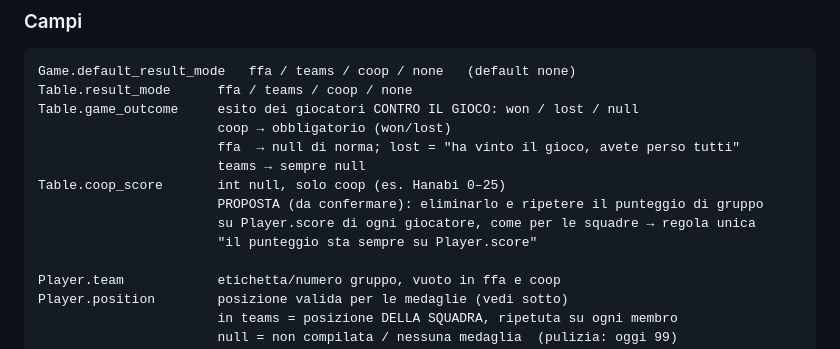
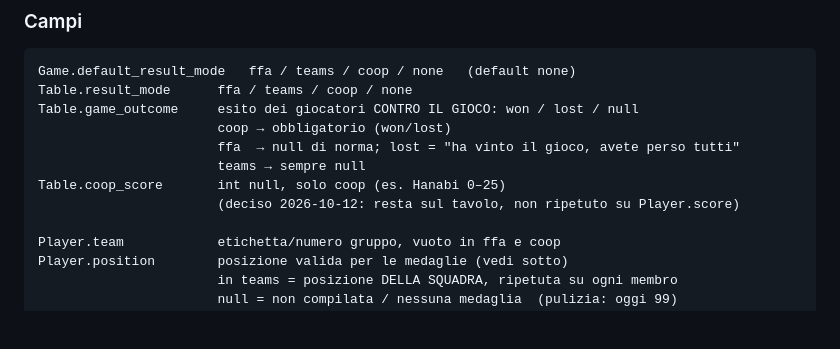
Before and after one commit to davideghz/boardgamers, a Markdown page: docs/leaderboard-seasons-plan.md, the part around the change. GitHub-like rendering; blank space fills up the shorter version.

Commit message:
docs(leaderboard): keep coop_score on the table

```diff
--- a/docs/leaderboard-seasons-plan.md
+++ b/docs/leaderboard-seasons-plan.md
@@ -102,9 +102,7 @@ Table.game_outcome     esito dei giocatori CONTRO IL GIOCO: won / lost / null
                        ffa  → null di norma; lost = "ha vinto il gioco, avete perso tutti"
                        teams → sempre null
 Table.coop_score       int null, solo coop (es. Hanabi 0–25)
-                       PROPOSTA (da confermare): eliminarlo e ripetere il punteggio di gruppo
-                       su Player.score di ogni giocatore, come per le squadre → regola unica
-                       "il punteggio sta sempre su Player.score"
+                       (deciso 2026-10-12: resta sul tavolo, non ripetuto su Player.score)
 
 Player.team            etichetta/numero gruppo, vuoto in ffa e coop
 Player.position        posizione valida per le medaglie (vedi sotto)
```
